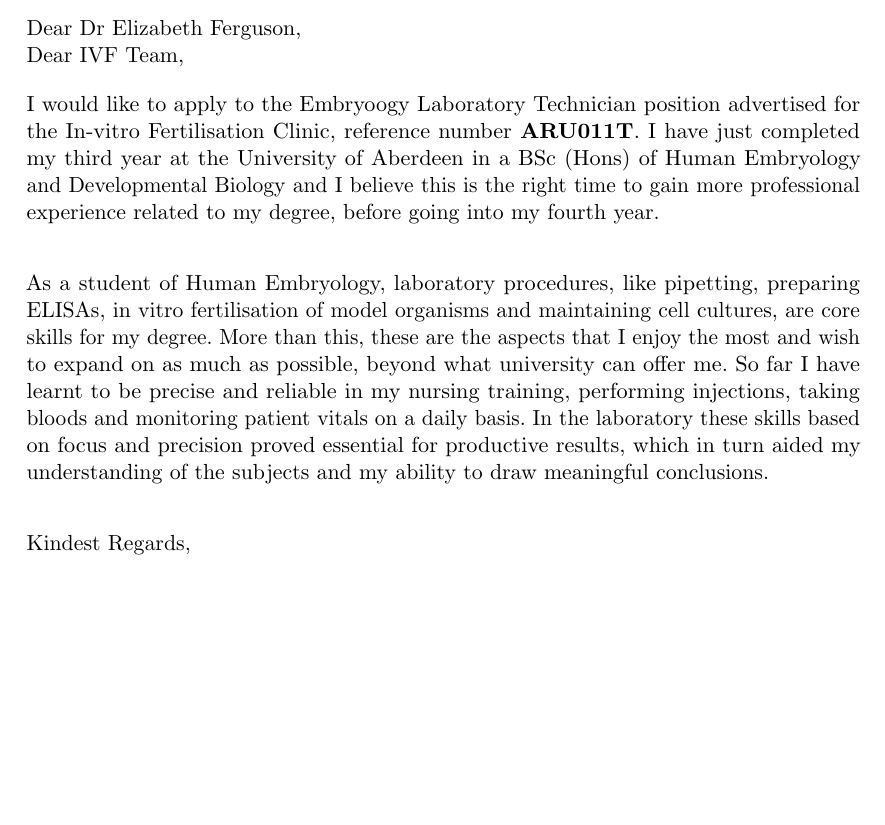
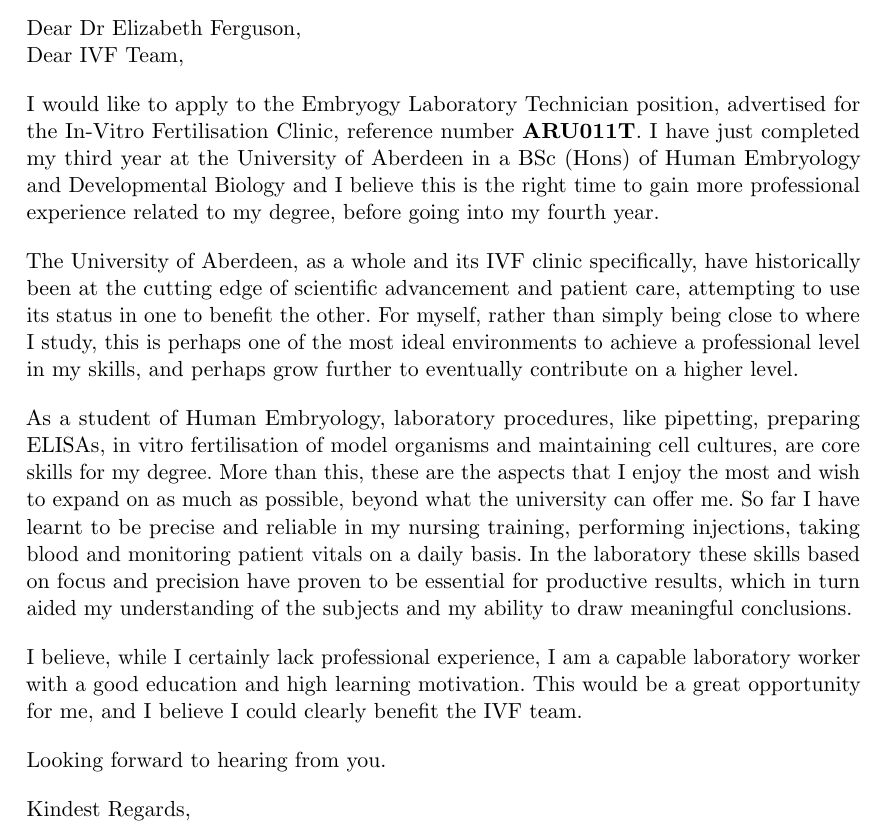
Before and after one commit to SonkeWohler/CV, a LaTeX document (LabIVF/CoverI VF.tex): part of the page, cut so that both start at the same text, the shorter picture padded with empty space. Compiled offline with pdfLaTeX.

Commit message:
finalised application

```diff
--- a/LabIVF/CoverI VF.tex
+++ b/LabIVF/CoverI VF.tex
@@ -63,29 +63,33 @@
   \sepspace
 
     \noindent
-    I would like to apply to the Embryoogy Laboratory Technician position advertised for the In-vitro Fertilisation Clinic, reference number \textbf{ARU011T}. I have just completed my third year at the University of Aberdeen in a BSc (Hons) of Human Embryology and Developmental Biology and I believe this is the right time to gain more professional experience related to my degree, before going into my fourth year.
+    I would like to apply to the Embryogy Laboratory Technician position, advertised for the In-Vitro Fertilisation Clinic, reference number \textbf{ARU011T}. I have just completed my third year at the University of Aberdeen in a BSc (Hons) of Human Embryology and Developmental Biology and I believe this is the right time to gain more professional experience related to my degree, before going into my fourth year.
     \sepspace
 
     %%%
 
     \noindent
-
+    The University of Aberdeen, as a whole and its IVF clinic specifically, have historically been at the cutting edge of scientific advancement and patient care, attempting to use its status in one to benefit the other. For myself, rather than simply being close to where I study, this is perhaps one of the most ideal environments to achieve a professional level in my skills, and perhaps grow further to eventually contribute on a higher level.
     \sepspace
 
     %%%
 
     \noindent
-    As a student of Human Embryology, laboratory procedures, like pipetting, preparing ELISAs, in vitro fertilisation of model organisms and maintaining cell cultures, are core skills for my degree. More than this, these are the aspects that I enjoy the most and wish to expand on as much as possible, beyond what university can offer me. So far I have learnt to be precise and reliable in my nursing training, performing injections, taking bloods and monitoring patient vitals on a daily basis. In the laboratory these skills based on focus and precision proved essential for productive results, which in turn aided my understanding of the subjects and my ability to draw meaningful conclusions.
+    As a student of Human Embryology, laboratory procedures, like pipetting, preparing ELISAs, in vitro fertilisation of model organisms and maintaining cell cultures, are core skills for my degree. More than this, these are the aspects that I enjoy the most and wish to expand on as much as possible, beyond what the university can offer me. So far I have learnt to be precise and reliable in my nursing training, performing injections, taking blood and monitoring patient vitals on a daily basis. In the laboratory these skills based on focus and precision have proven to be essential for productive results, which in turn aided my understanding of the subjects and my ability to draw meaningful conclusions.
     \sepspace
 
     %%%
 
     \noindent
-
+    I believe, while I certainly lack professional experience, I am a capable laboratory worker with a good education and high learning motivation. This would be a great opportunity for me, and I believe I could clearly benefit the IVF team.
 
 
 %%% Regards
 %%% ------------------------------------------------------------
+  \sepspace
+
+  \noindent
+  Looking forward to hearing from you.
   \sepspace
 
   \noindent
```
Also changed, not shown: LabIVF/DidiIVF.tex (+6 -0 lines), LabIVF/CoverI VF.pdf (deleted), 1 other file.
